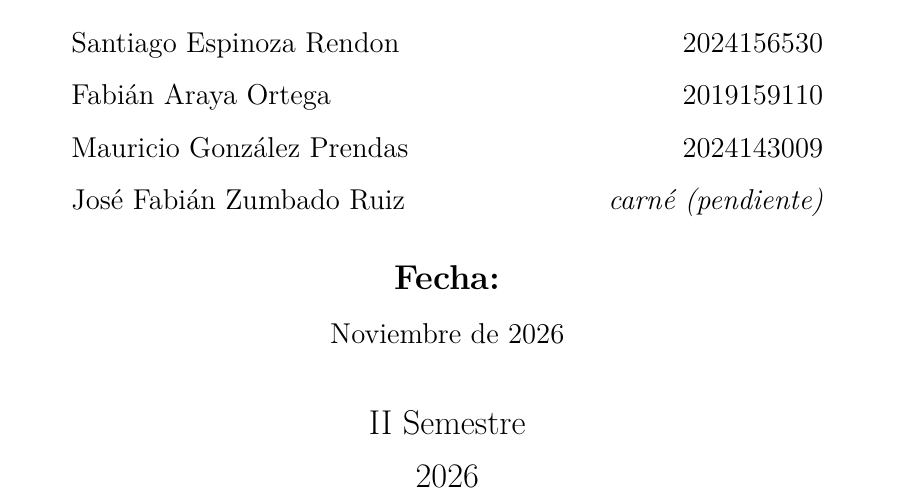
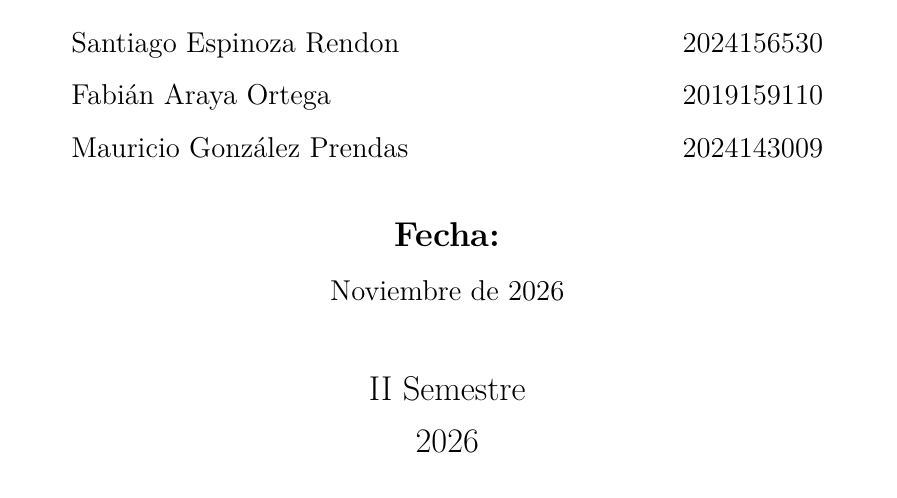
Before and after one commit to mau671/rit, a LaTeX document (Progra02/documento/Progra02.tex): part of page 1 of 14, cut so that both start at the same text. Compiled offline with XeLaTeX.

Commit message:
Quitar al cuarto integrante de las portadas
El grupo es de tres personas. Se elimina la fila pendiente de José Fabián
Zumbado Ruiz en Progra02 y la línea comentada equivalente en Progra01, además
de su nombre en los metadatos PDF. Ambos informes se recompilaron.

```diff
--- a/Progra02/documento/Progra02.tex
+++ b/Progra02/documento/Progra02.tex
@@ -168,14 +168,13 @@
 Santiago Espinoza Rendon & 2024156530 \\
 Fabián Araya Ortega & 2019159110 \\
 Mauricio González Prendas & 2024143009 \\
-José Fabián Zumbado Ruiz & \pendiente{carné} \\
 \end{tabular*}
 \end{minipage}%
 }
 
 % Metadatos PDF
 \title{\DocumentoTitulo}
-\author{Santiago Espinoza Rendon, Fabián Araya Ortega, Mauricio González Prendas, José Fabián Zumbado Ruiz}
+\author{Santiago Espinoza Rendon, Fabián Araya Ortega, Mauricio González Prendas}
 \date{\FechaDocumento}
 
 % =========================================================
```
Also changed, not shown: Progra01/Progra01.tex (+0 -1 lines), Progra01/Progra01.pdf, Progra02/documento/Progra02.pdf.
